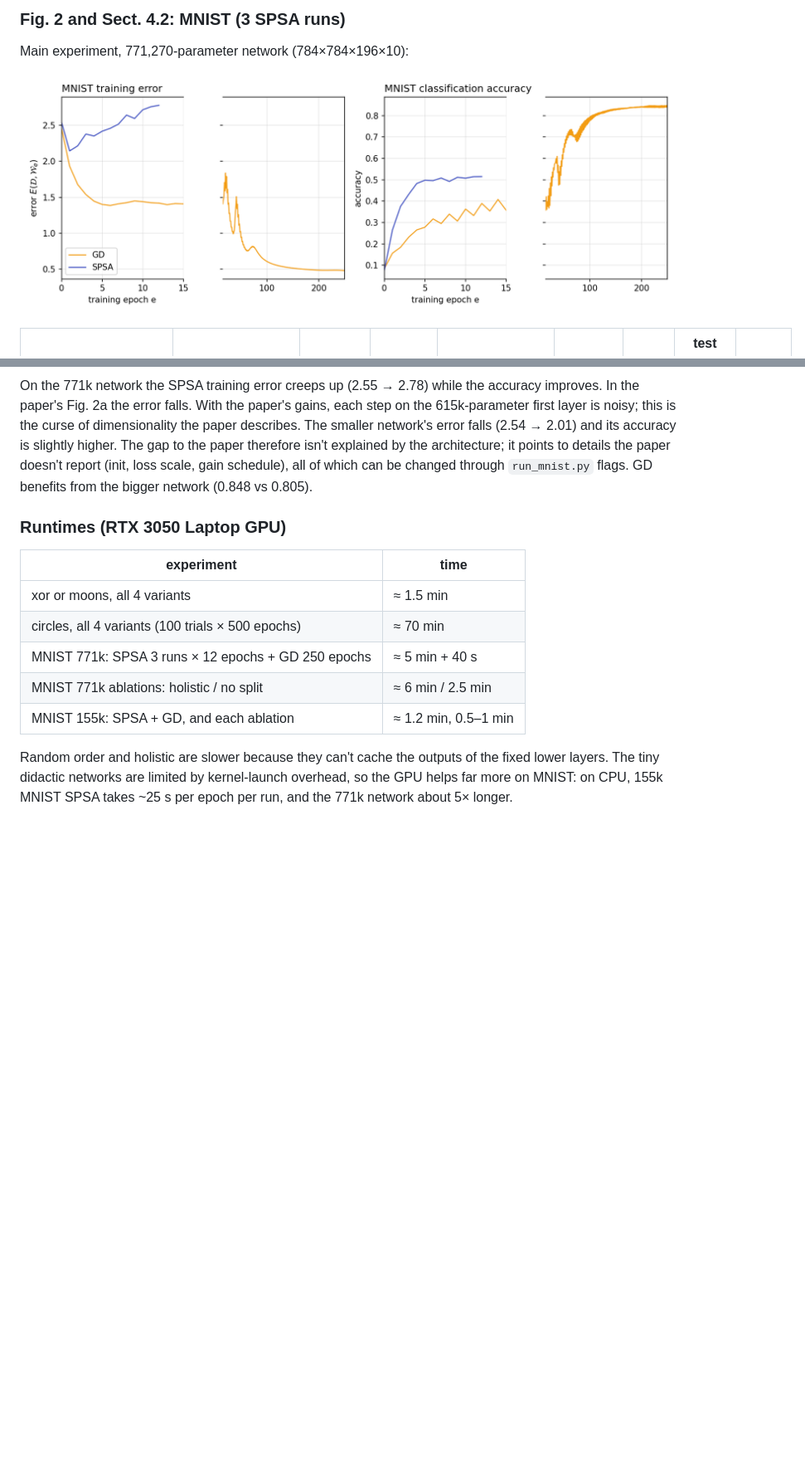
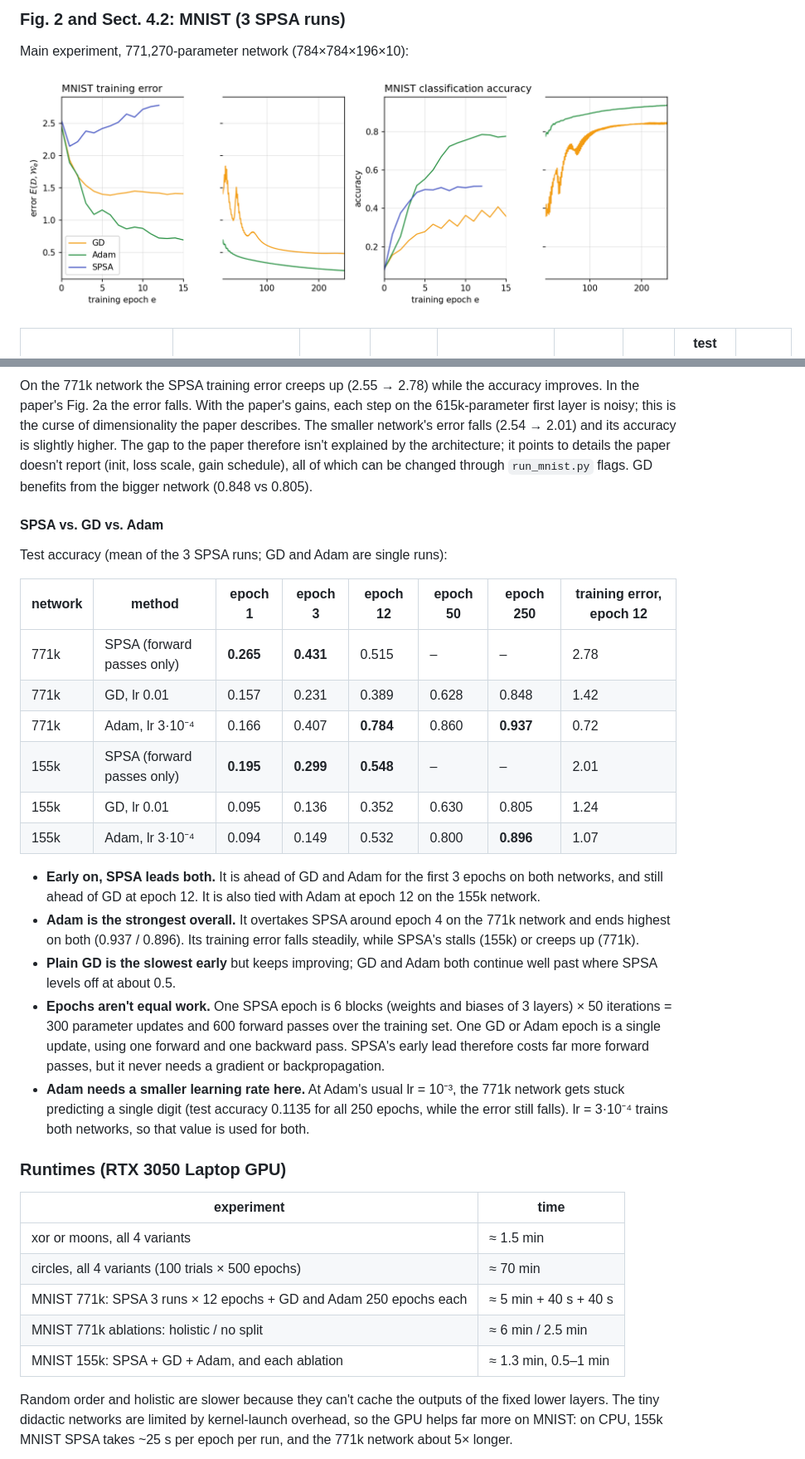
Before and after one commit to Ananth170404/SPSA-Paper-Implementation, a Markdown page: README.md, 2 parts joined by grey strips. Shown at 83% size. Rendered like a GitHub page; pictures changed too: paper_results/figures/fig2.png; blank space fills up the shorter version.

```diff
--- a/README.md
+++ b/README.md
@@ -406,15 +417,46 @@ paper doesn't report (init, loss scale, gain schedule), all of which can be
 changed through `run_mnist.py` flags. GD benefits from the bigger network
 (0.848 vs 0.805).
 
+#### SPSA vs. GD vs. Adam
+
+Test accuracy (mean of the 3 SPSA runs; GD and Adam are single runs):
+
+| network | method | epoch 1 | epoch 3 | epoch 12 | epoch 50 | epoch 250 | training error, epoch 12 |
+|---|---|---|---|---|---|---|---|
+| 771k | SPSA (forward passes only) | **0.265** | **0.431** | 0.515 | – | – | 2.78 |
+| 771k | GD, lr 0.01 | 0.157 | 0.231 | 0.389 | 0.628 | 0.848 | 1.42 |
+| 771k | Adam, lr 3·10⁻⁴ | 0.166 | 0.407 | **0.784** | 0.860 | **0.937** | 0.72 |
+| 155k | SPSA (forward passes only) | **0.195** | **0.299** | **0.548** | – | – | 2.01 |
+| 155k | GD, lr 0.01 | 0.095 | 0.136 | 0.352 | 0.630 | 0.805 | 1.24 |
+| 155k | Adam, lr 3·10⁻⁴ | 0.094 | 0.149 | 0.532 | 0.800 | **0.896** | 1.07 |
+
+* **Early on, SPSA leads both.** It is ahead of GD and Adam for the first 3
+  epochs on both networks, and still ahead of GD at epoch 12. It is also tied
+  with Adam at epoch 12 on the 155k network.
+* **Adam is the strongest overall.** It overtakes SPSA around epoch 4 on the
+  771k network and ends highest on both (0.937 / 0.896). Its training error
+  falls steadily, while SPSA's stalls (155k) or creeps up (771k).
+* **Plain GD is the slowest early** but keeps improving; GD and Adam both
+  continue well past where SPSA levels off at about 0.5.
+* **Epochs aren't equal work.** One SPSA epoch is 6 blocks (weights and biases
+  of 3 layers) × 50 iterations = 300 parameter updates and 600 forward passes
+  over the training set. One GD or Adam epoch is a single update, using one
+  forward and one backward pass. SPSA's early lead therefore costs far more
+  forward passes, but it never needs a gradient or backpropagation.
+* **Adam needs a smaller learning rate here.** At Adam's usual lr = 10⁻³, the
+  771k network gets stuck predicting a single digit (test accuracy 0.1135 for
+  all 250 epochs, while the error still falls). lr = 3·10⁻⁴ trains both
+  networks, so that value is used for both.
+
 ### Runtimes (RTX 3050 Laptop GPU)
 
 | experiment | time |
 |---|---|
 | xor or moons, all 4 variants | ≈ 1.5 min |
 | circles, all 4 variants (100 trials × 500 epochs) | ≈ 70 min |
-| MNIST 771k: SPSA 3 runs × 12 epochs + GD 250 epochs | ≈ 5 min + 40 s |
+| MNIST 771k: SPSA 3 runs × 12 epochs + GD and Adam 250 epochs each | ≈ 5 min + 40 s + 40 s |
 | MNIST 771k ablations: holistic / no split | ≈ 6 min / 2.5 min |
-| MNIST 155k: SPSA + GD, and each ablation | ≈ 1.2 min, 0.5–1 min |
+| MNIST 155k: SPSA + GD + Adam, and each ablation | ≈ 1.3 min, 0.5–1 min |
 
 Random order and holistic are slower because they can't cache the outputs
 of the fixed lower layers. The tiny didactic networks are limited by
```
Also changed, not shown: other parts of README.md (+14 -3 lines), paper_results/SUMMARY.md (+2 -0 lines), paper_results/figures/fig2_mnist_155k.png, 10 other files.
